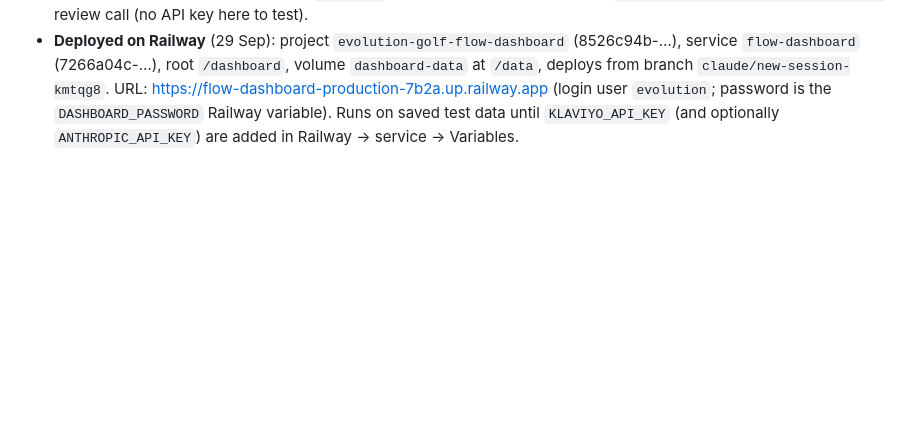
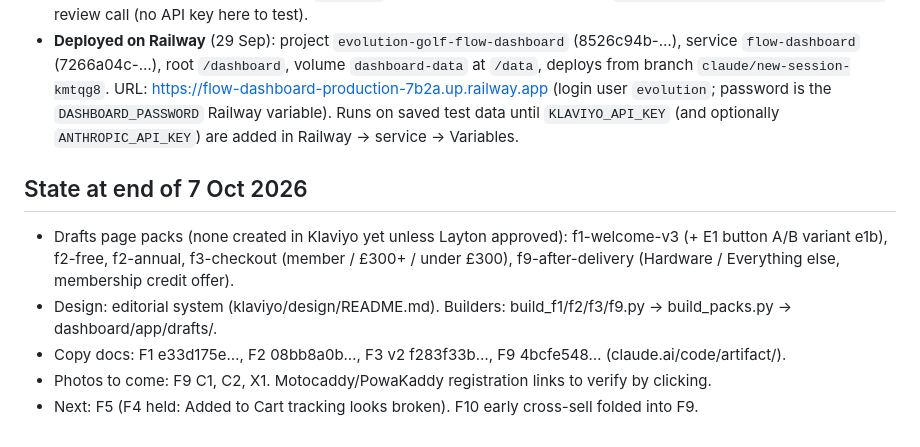
Before and after one commit to LaytonEvo/Spoks-, a Markdown page: docs/HANDOFF.md, the part around the change. Rendered like a GitHub page; blank space fills up the shorter version.

Commit message:
Handoff note for 7 Oct
Co-Authored-By: Claude Opus 5.5 <noreply@anthropic.com>
Claude-Session: https://claude.ai/code/session_01A3BbtAPdmDVwo8utPGgCiU

```diff
--- a/docs/HANDOFF.md
+++ b/docs/HANDOFF.md
@@ -86,3 +86,11 @@ pack, and a recommendation on building the other flows this way. Then stop.
   root `/dashboard`, volume `dashboard-data` at `/data`, deploys from branch `claude/new-session-kmtqg8`.
   URL: https://flow-dashboard-production-7b2a.up.railway.app (login user `evolution`; password is the `DASHBOARD_PASSWORD` Railway variable).
   Runs on saved test data until `KLAVIYO_API_KEY` (and optionally `ANTHROPIC_API_KEY`) are added in Railway → service → Variables.
+
+## State at end of 7 Oct 2026
+- Drafts page packs (none created in Klaviyo yet unless Layton approved): f1-welcome-v3 (+ E1 button A/B variant e1b), f2-free, f2-annual,
+  f3-checkout (member / £300+ / under £300), f9-after-delivery (Hardware / Everything else, membership credit offer).
+- Design: editorial system (klaviyo/design/README.md). Builders: build_f1/f2/f3/f9.py → build_packs.py → dashboard/app/drafts/.
+- Copy docs: F1 e33d175e…, F2 08bb8a0b…, F3 v2 f283f33b…, F9 4bcfe548… (claude.ai/code/artifact/<id>).
+- Photos to come: F9 C1, C2, X1. Motocaddy/PowaKaddy registration links to verify by clicking.
+- Next: F5 (F4 held: Added to Cart tracking looks broken). F10 early cross-sell folded into F9.
```
